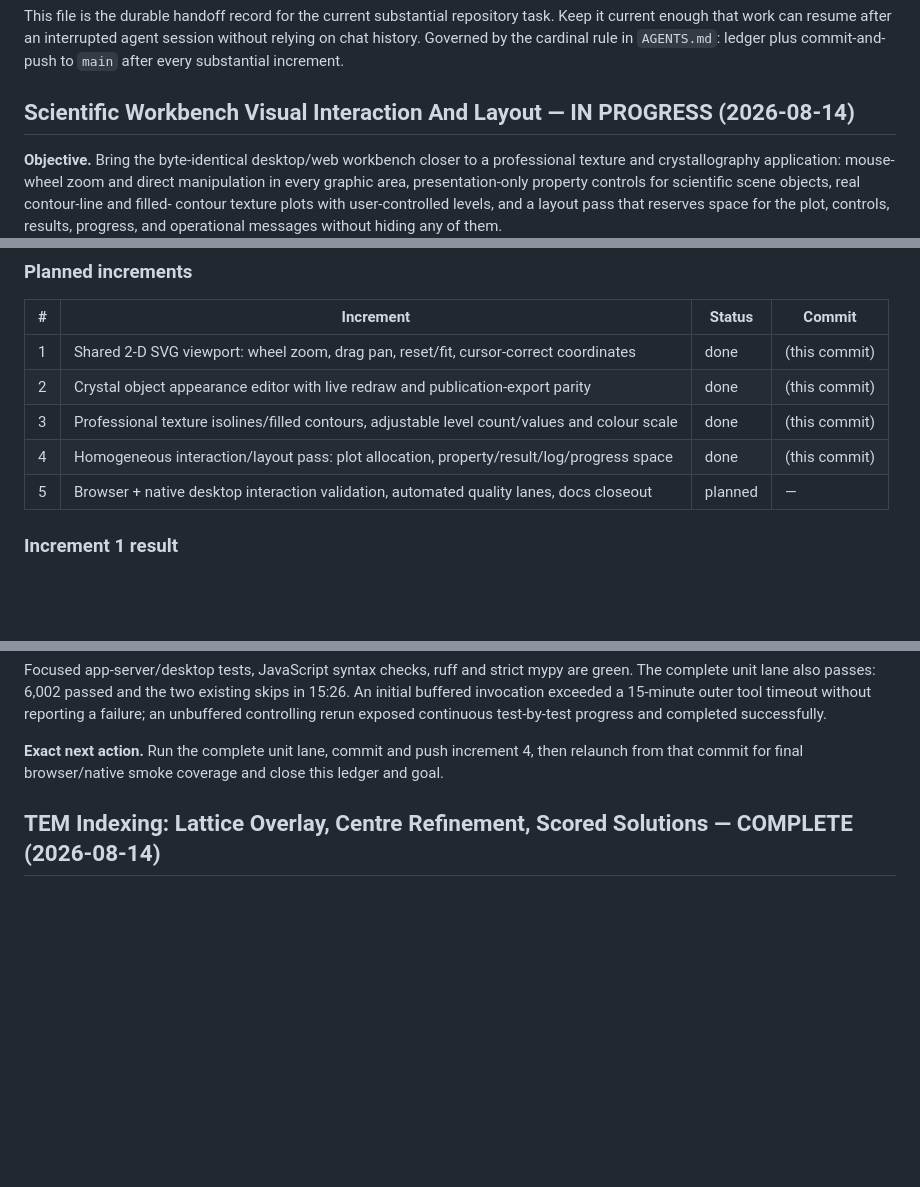
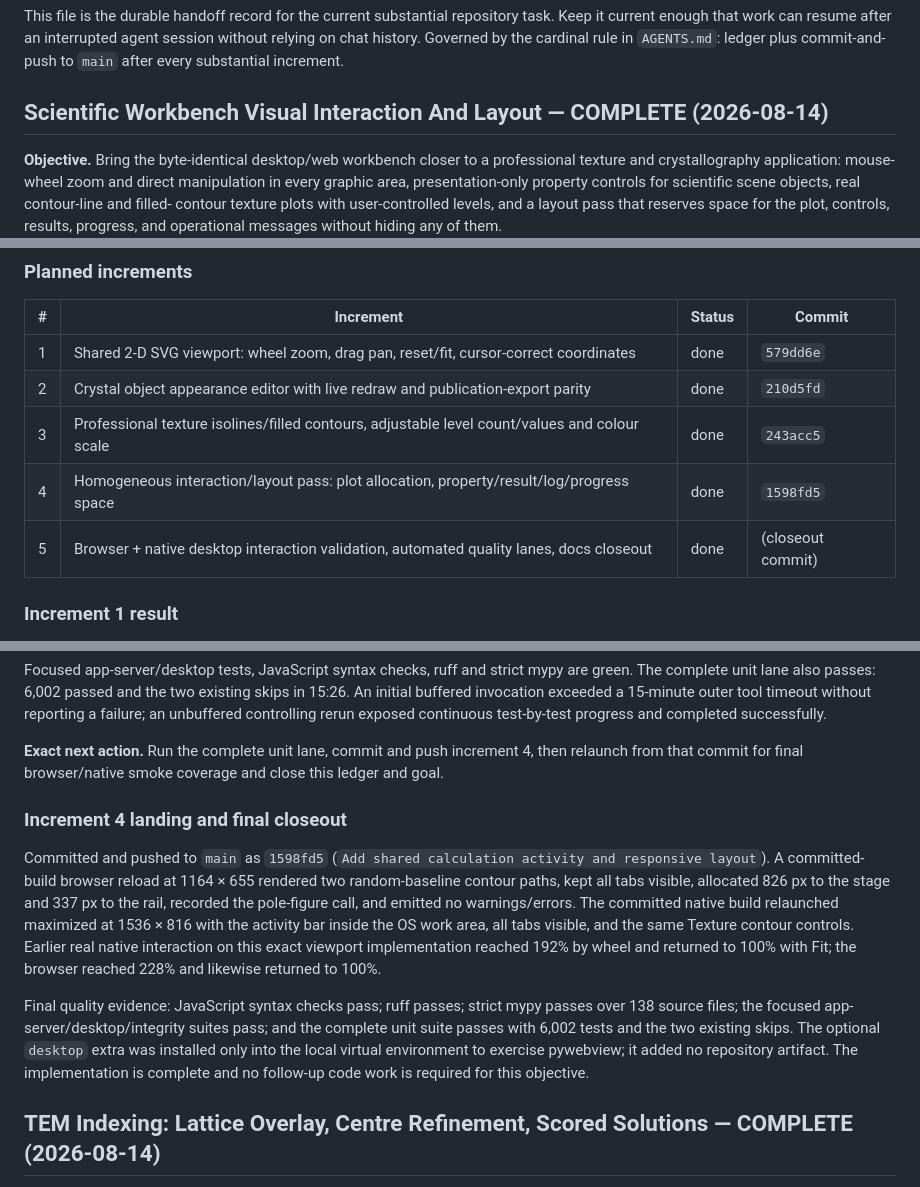
Before and after one commit to kvmani/pytex, a Markdown page: docs/development/active_task_progress.md, 3 parts joined by grey strips. GitHub-like rendering; blank space fills up the shorter version.

Commit message:
Close workbench visual interaction goal

```diff
--- a/docs/development/active_task_progress.md
+++ b/docs/development/active_task_progress.md
@@ -5,7 +5,7 @@ current enough that work can resume after an interrupted agent session without r
 history. Governed by the cardinal rule in `AGENTS.md`: ledger plus commit-and-push to `main`
 after every substantial increment.
 
-## Scientific Workbench Visual Interaction And Layout — IN PROGRESS (2026-08-14)
+## Scientific Workbench Visual Interaction And Layout — COMPLETE (2026-08-14)
 
 **Objective.** Bring the byte-identical desktop/web workbench closer to a professional texture and
 crystallography application: mouse-wheel zoom and direct manipulation in every graphic area,
@@ -38,11 +38,11 @@ calculation parameters. Scientific inputs and export provenance remain manifest-
 
 | # | Increment | Status | Commit |
 | --- | --- | --- | --- |
-| 1 | Shared 2-D SVG viewport: wheel zoom, drag pan, reset/fit, cursor-correct coordinates | done | (this commit) |
-| 2 | Crystal object appearance editor with live redraw and publication-export parity | done | (this commit) |
-| 3 | Professional texture isolines/filled contours, adjustable level count/values and colour scale | done | (this commit) |
-| 4 | Homogeneous interaction/layout pass: plot allocation, property/result/log/progress space | done | (this commit) |
-| 5 | Browser + native desktop interaction validation, automated quality lanes, docs closeout | planned | — |
+| 1 | Shared 2-D SVG viewport: wheel zoom, drag pan, reset/fit, cursor-correct coordinates | done | `579dd6e` |
+| 2 | Crystal object appearance editor with live redraw and publication-export parity | done | `210d5fd` |
+| 3 | Professional texture isolines/filled contours, adjustable level count/values and colour scale | done | `243acc5` |
+| 4 | Homogeneous interaction/layout pass: plot allocation, property/result/log/progress space | done | `1598fd5` |
+| 5 | Browser + native desktop interaction validation, automated quality lanes, docs closeout | done | (closeout commit) |
 
 ### Increment 1 result
 
@@ -173,6 +173,22 @@ unbuffered controlling rerun exposed continuous test-by-test progress and comple
 
 **Exact next action.** Run the complete unit lane, commit and push increment 4, then relaunch from
 that commit for final browser/native smoke coverage and close this ledger and goal.
+
+### Increment 4 landing and final closeout
+
+Committed and pushed to `main` as `1598fd5` (`Add shared calculation activity and responsive
+layout`). A committed-build browser reload at 1164 × 655 rendered two random-baseline contour paths,
+kept all tabs visible, allocated 826 px to the stage and 337 px to the rail, recorded the pole-figure
+call, and emitted no warnings/errors. The committed native build relaunched maximized at 1536 × 816
+with the activity bar inside the OS work area, all tabs visible, and the same Texture contour
+controls. Earlier real native interaction on this exact viewport implementation reached 192% by
+wheel and returned to 100% with Fit; the browser reached 228% and likewise returned to 100%.
+
+Final quality evidence: JavaScript syntax checks pass; ruff passes; strict mypy passes over 138
+source files; the focused app-server/desktop/integrity suites pass; and the complete unit suite
+passes with 6,002 tests and the two existing skips. The optional `desktop` extra was installed only
+into the local virtual environment to exercise pywebview; it added no repository artifact. The
+implementation is complete and no follow-up code work is required for this objective.
 
 ## TEM Indexing: Lattice Overlay, Centre Refinement, Scored Solutions — COMPLETE (2026-08-14)
 
```
